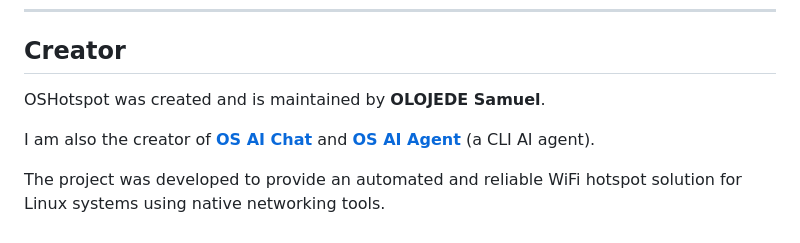
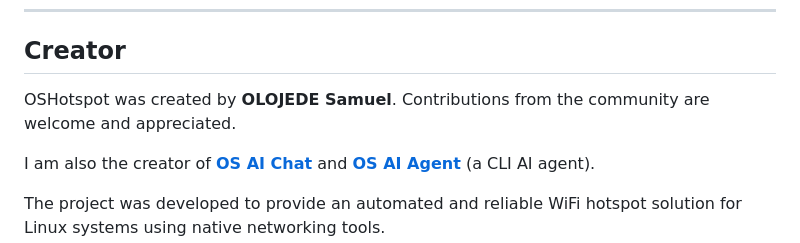
Before and after one commit to King03-sam/OSHotspot, a Markdown page: README.md, the part around the change. Drawn GitHub-style.

Commit message:
Clarify creator role and community contributions

```diff
--- a/README.md
+++ b/README.md
@@ -55,7 +55,7 @@ The browser opens automatically with a secure, token-authenticated session. The
 
 ## Creator
 
-OSHotspot was created and is maintained by **OLOJEDE Samuel**.
+OSHotspot was created by **OLOJEDE Samuel**. Contributions from the community are welcome and appreciated.
 
 I am also the creator of [**OS AI Chat**](https://osaix.vercel.app) and [**OS AI Agent**](https://osaix.vercel.app/agent) (a CLI AI agent).
 
```
